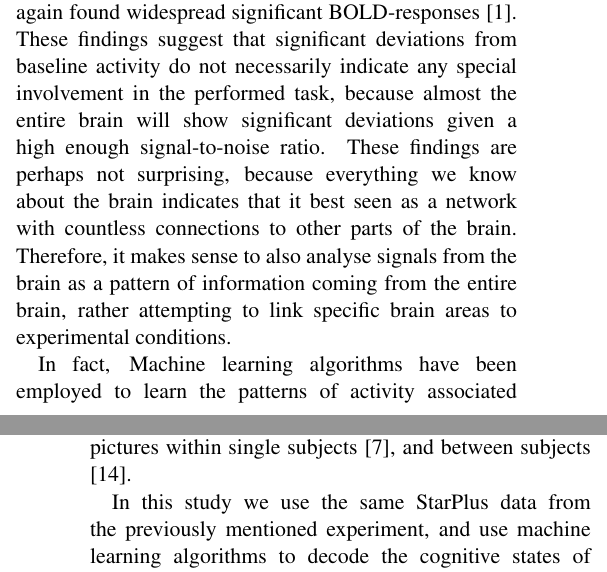
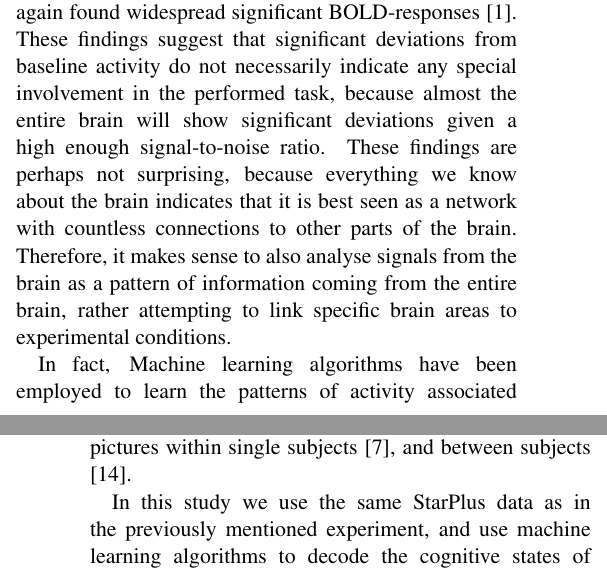
Before and after one commit to Vaibhav28/kimml09, a LaTeX document (article/article.tex): two parts of the columns of pages 1 and 2 of 3, joined at a grey line, cut so that both start at the same text. Compiled offline with pdfLaTeX.

Commit message:
dunno what

```diff
--- a/article/article.tex
+++ b/article/article.tex
@@ -105,11 +105,11 @@ Functional magnetic resonance imaging (fMRI) is a brain mapping technique that a
 Human functional brain mapping is a field of study that has grown strongly in the past decades. This is not a surprise, because it is one of the few ways to look at brain activity of a living animal. There are several techniques available to scan for brain activity in a living human. Of these techniques, functional magnetic resonance imaging (fMRI) has become more and more popular because it has a very good spatial resolution (contrary to MEG/EEG), and it is non-invasive (contrary to PET). Brain activity is inferred from differences in the ratio between oxygenated and deoxygenated blood; when brain activity occurs, more oxygenated blood will flow to a brain region, and this change is detected by the machine. This is called the blood oxygen level dependant (BOLD) response \cite{sm:2012fMRI}.\\
 \indent The fMRI scanner measures the activity in three-dimensional pixels called voxels, which are about 3 x 3 x 3 mm in size, and a brain scan is made somewhere between every 500ms and every few seconds. However, before analysing the data is it usually pre-processed to account for head movements by participants in the scanner, and to make between-subjects comparisons possible \cite{sl:2009rl}.\\
 \indent Traditionally, data from each voxel, or from a group of voxels, are analysed with analysis of variance. Voxels are usually convoluted with a haemodynamic response function in an attempt to infer the spiking neural activity from the slowly building and dropping BOLD response \cite{he:2002na}. Experimental conditions are the independent variables in this setup, and a general linear model is fitted to each voxel, or group of voxels. By using this technique voxels or brain areas can be identified that differ in average BOLD response across conditions.\\
-\indent Recent studies indicate that this approach may have some serious limitations. One study used a dataset of 1326 subjects, which is much higher than the usual 15 to 25 subjects found in fMRI studies \cite{thy:2012very}. This study explored what happened to a simple contrast between BOLD signal while watching faces and baseline activity, when increasing the number of subjects included in the analysis. They found that brain areas that extended well beyond the expected visual- and face recognition areas showed significant deviation from baseline. Another study, using only three subjects, repeated a simple letter/number discrimination task and visual stimulation. The notable part is that this very simple experiment was run 100 times for each subject, again resulting in exceptionally high signal-to-noise ratio compared to conventional fMRI experiments. In this study the authors again found widespread significant BOLD-responses \cite{go:2012whole}. These findings suggest that significant deviations from baseline activity do not necessarily indicate any special involvement in the performed task, because almost the entire brain will show significant deviations given a high enough signal-to-noise ratio. These findings are perhaps not surprising, because everything we know about the brain indicates that it best seen as a network with countless connections to other parts of the brain. Therefore, it makes sense to also analyse signals from the brain as a pattern of information coming from the entire brain, rather attempting to link specific brain areas to experimental conditions.\\
+\indent Recent studies indicate that this approach may have some serious limitations. One study used a dataset of 1326 subjects, which is much higher than the usual 15 to 25 subjects found in fMRI studies \cite{thy:2012very}. This study explored what happened to a simple contrast between BOLD signal while watching faces and baseline activity, when increasing the number of subjects included in the analysis. They found that brain areas that extended well beyond the expected visual- and face recognition areas showed significant deviation from baseline. Another study, using only three subjects, repeated a simple letter/number discrimination task and visual stimulation. The notable part is that this very simple experiment was run 100 times for each subject, again resulting in exceptionally high signal-to-noise ratio compared to conventional fMRI experiments. In this study the authors again found widespread significant BOLD-responses \cite{go:2012whole}. These findings suggest that significant deviations from baseline activity do not necessarily indicate any special involvement in the performed task, because almost the entire brain will show significant deviations given a high enough signal-to-noise ratio. These findings are perhaps not surprising, because everything we know about the brain indicates that it is best seen as a network with countless connections to other parts of the brain. Therefore, it makes sense to also analyse signals from the brain as a pattern of information coming from the entire brain, rather attempting to link specific brain areas to experimental conditions.\\
 \indent In fact, Machine learning algorithms have been employed to learn the patterns of activity associated with some experimental condition. Subsequently, these learned patterns can be used on unseen subjects in order to predict experimental conditions from their brain activity patterns. When these predictions are accurate then it means that the identified patterns hold information about the brain activity associated with some experimental task.\\
 \indent These machine learning techniques have been successfully used for decoding the orientation of a stimulus from fMRI scans \cite{ka:2005decoding}, identifying different patterns of activity for animate versus inanimate objects \cite{kr:2008RSA}, and even reconstructing visual input based on information in the fMRI scans \cite{mi:2008re}. The reason that these machine learning techniques work so well is that patterns of voxel activity can be identified rather than a significant deviation from some baseline. Specifically, information can be present in the pattern of voxels that belong to a certain brain region, even when the average signal from that region is zero (i.e., on average it does not differ from the baseline condition) \cite{to:2012rev}. \\
 \indent  The general goal of these machine learning studies is to identify what experimental condition a subject is in at a certain time. The state that a person is in during some trial (e.g., looking at a face) is referred to as emph{cognitive state}, because the cognitive processes that are associated with being in that state are of interest. Specifically, the aforementioned studies try to infer the cognitive state of a subject from the brain activity that is evoked in a subject by performing that trial. For example, in an experiment where subjects look at a set of pictures (e.g., a star and a plus), they would be in a certain cognitive state that is the result of looking at these pictures. One could then attempt to use machine learning on the fMRI signal that is evoked by the the brain activity associated with these cognitive states, and use this to learn for example what patterns of activity in the brain is associated with that cognitive state. This \emph{StarPlus} experiment has been performed, where in addition to viewing pictures, subjects also read sentences that contained some true or false statement about the pictures. These data have then been used to successfully infer the cognitive states of looking at either sentences or pictures within single subjects \cite{mi:2003within}, and between subjects \cite{wa:2003betw}. \\
-\indent In this study we use the same StarPlus data from the previously mentioned experiment, and use machine learning algorithms to decode the cognitive states of subjects when they are looking at pictures or when they are looking at sentences. An interesting difference between many applications of machine learning, and this study is that most machine learning algorithms have the goal of achieving the maximum possible discrimination between conditions or classes. However, for fMRI studies it is important that the pattern of activity that is identified by the algorithm is a pattern associated with the cognitive state. When using non-linear classifiers, it is possible to decode features predictive of the cognitive state, where the brain does not actually respond to these features. For example, when decoding the primary visual cortex with high enough spatial resolution, it would be possible to combine simple features with a non-linear neural network to decode the presence or absence of, for example, faces. However, this information is not actually processed in that part of the brain \cite{to:2012rev}. To avoid this problem it is recommended to only use linear classifiers when decoding cognitive states from fMRI data. The classifiers that we compare in this paper are Gaussian Naive Bayesian (GNB) classifiers, Linear Support Vector (LSV) machines, and a Multivariate Gaussian (MV) classifier.
+\indent In this study we use the same StarPlus data as in the previously mentioned experiment, and use machine learning algorithms to decode the cognitive states of subjects when they are looking at pictures or when they are looking at sentences. An interesting difference between many applications of machine learning, and this study is that most machine learning algorithms have the goal of achieving the maximum possible discrimination between conditions or classes. However, for fMRI studies it is important that the pattern of activity that is identified by the algorithm is a pattern associated with the cognitive state. When using non-linear classifiers, it is possible to decode features predictive of the cognitive state, where the brain does not actually respond to these features. For example, when decoding the primary visual cortex with high enough spatial resolution, it would be possible to combine simple features with a non-linear neural network to decode the presence or absence of, for example, faces. However, this information is not actually processed in that part of the brain \cite{to:2012rev}. To avoid this problem it is recommended to only use linear classifiers when decoding cognitive states from fMRI data. The classifiers that we compare in this paper are Gaussian Naive Bayesian (GNB) classifiers, Linear Support Vector (LSV) machines, and a Multivariate Gaussian (MV) classifier.\\
        Insert alinea to explain shortly what our goal and used classifiers are (explained further in application?)\\
 
 %Traditionally, it has been a challenge to relate between a simple cognitive state (such as `looking at a triangle`) and the corresponding activity of the brain \cite{Pone0001394}. This correspondence may even vary from subject to subject, making the challenge even harder. Since the introduction of fMRI, researchers have been able to acquire detailed measurements of brain activity, allowing for machine learning methods to be applied for the detection of patterns in fMRI data.
```
